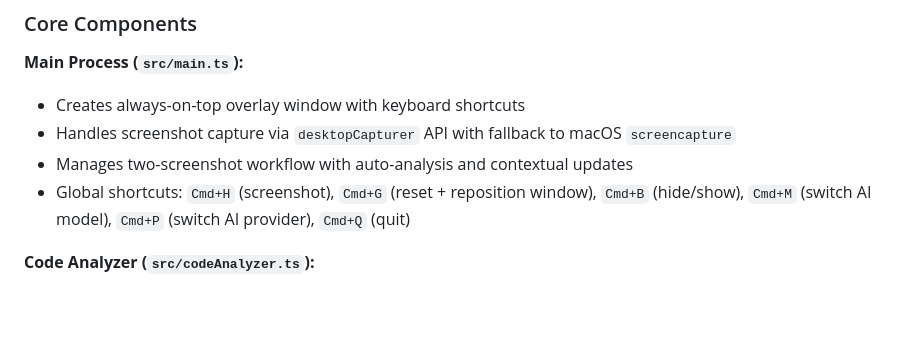
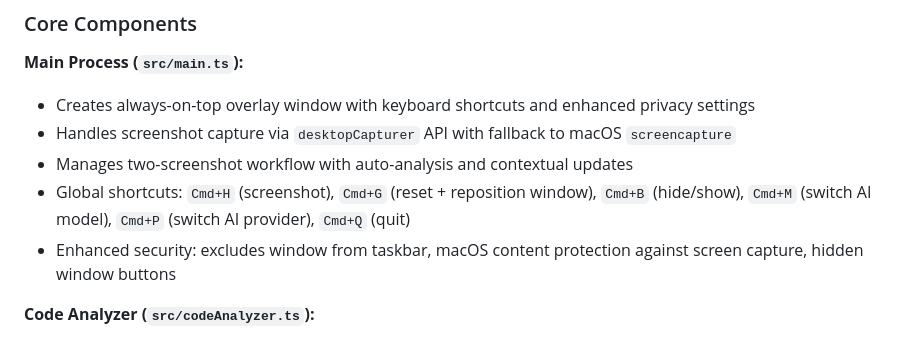
Before and after one commit to dancaldera/codelens, a Markdown page: CLAUDE.md, the part around the change. GitHub-like rendering; blank space fills up the shorter version.

```diff
--- a/CLAUDE.md
+++ b/CLAUDE.md
@@ -38,10 +38,11 @@ This file provides guidance to Claude Code (claude.ai/code) when working with co
 ### Core Components
 
 **Main Process (`src/main.ts`):**
-- Creates always-on-top overlay window with keyboard shortcuts
+- Creates always-on-top overlay window with keyboard shortcuts and enhanced privacy settings
 - Handles screenshot capture via `desktopCapturer` API with fallback to macOS `screencapture`
 - Manages two-screenshot workflow with auto-analysis and contextual updates
 - Global shortcuts: `Cmd+H` (screenshot), `Cmd+G` (reset + reposition window), `Cmd+B` (hide/show), `Cmd+M` (switch AI model), `Cmd+P` (switch AI provider), `Cmd+Q` (quit)
+- Enhanced security: excludes window from taskbar, macOS content protection against screen capture, hidden window buttons
 
 **Code Analyzer (`src/codeAnalyzer.ts`):**
 - **Multi-Provider Support**: OpenAI and OpenRouter integration for vision-based code analysis
```
Also changed, not shown: README.md (+50 -15 lines).
